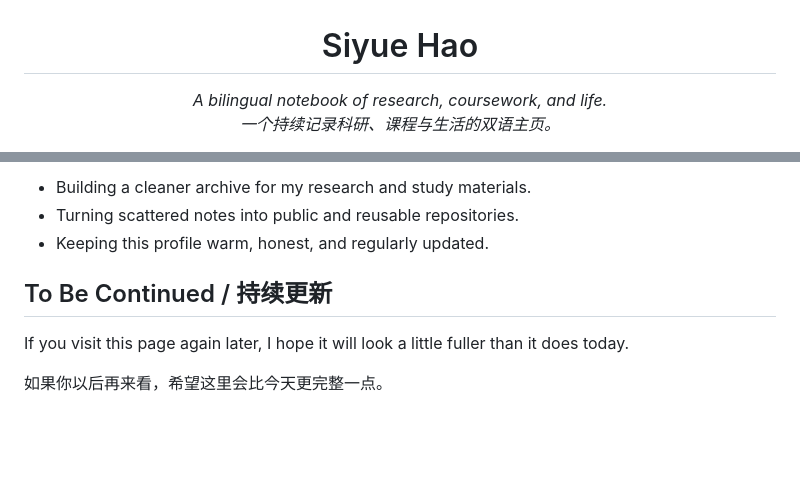
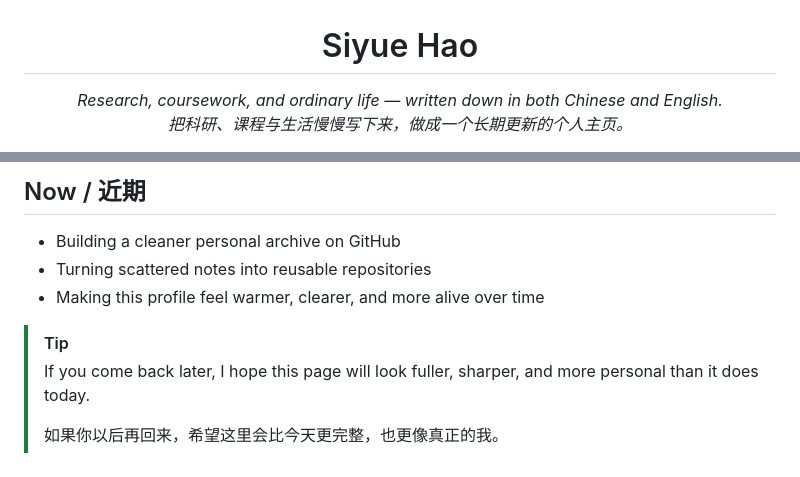
Before and after one commit to SiyueHao/SiyueHao, a Markdown page: README.md, 2 parts joined by grey strips. Rendered like a GitHub page; blank space fills up the shorter version.

```diff
--- a/README.md
+++ b/README.md
@@ -1,9 +1,9 @@
 <h1 align="center">Siyue Hao</h1>
 
 <p align="center">
-  <em>A bilingual notebook of research, coursework, and life.</em>
+  <em>Research, coursework, and ordinary life — written down in both Chinese and English.</em>
   <br />
-  <em>一个持续记录科研、课程与生活的双语主页。</em>
+  <em>把科研、课程与生活慢慢写下来，做成一个长期更新的个人主页。</em>
 </p>
 
 <p align="center">
@@ -77,10 +109,11 @@ This section is for the parts of life that make the page feel personal rather th
 
-- Building a cleaner archive for my research and study materials.
-- Turning scattered notes into public and reusable repositories.
-- Keeping this profile warm, honest, and regularly updated.
+## Now / 近期
 
-## To Be Continued / 持续更新
+- Building a cleaner personal archive on GitHub
+- Turning scattered notes into reusable repositories
+- Making this profile feel warmer, clearer, and more alive over time
 
-If you visit this page again later, I hope it will look a little fuller than it does today.
-
-如果你以后再来看，希望这里会比今天更完整一点。
+> [!TIP]
+> If you come back later, I hope this page will look fuller, sharper, and more personal than it does today.
+>
+> 如果你以后再回来，希望这里会比今天更完整，也更像真正的我。
```
Also changed, not shown: other parts of README.md (+69 -37 lines).
